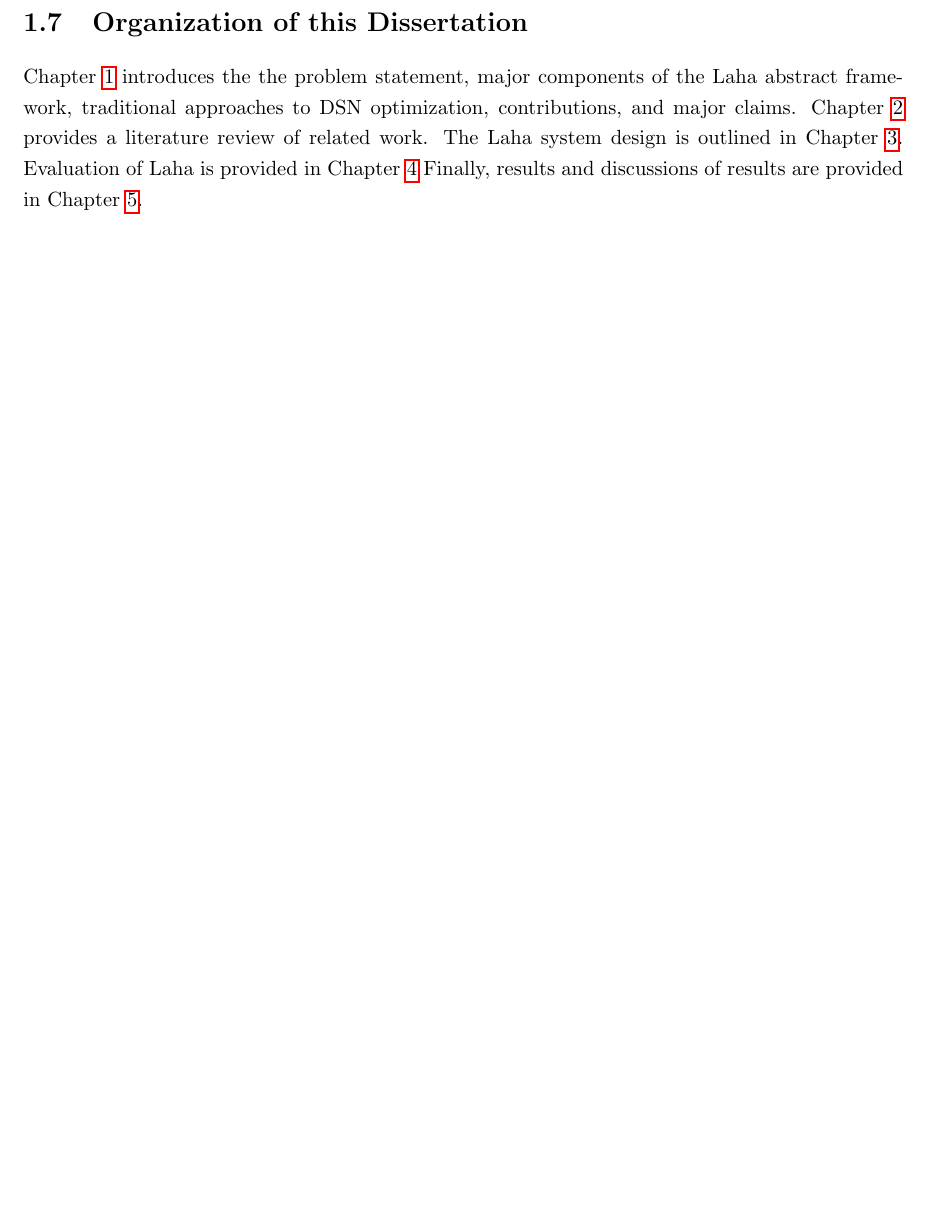
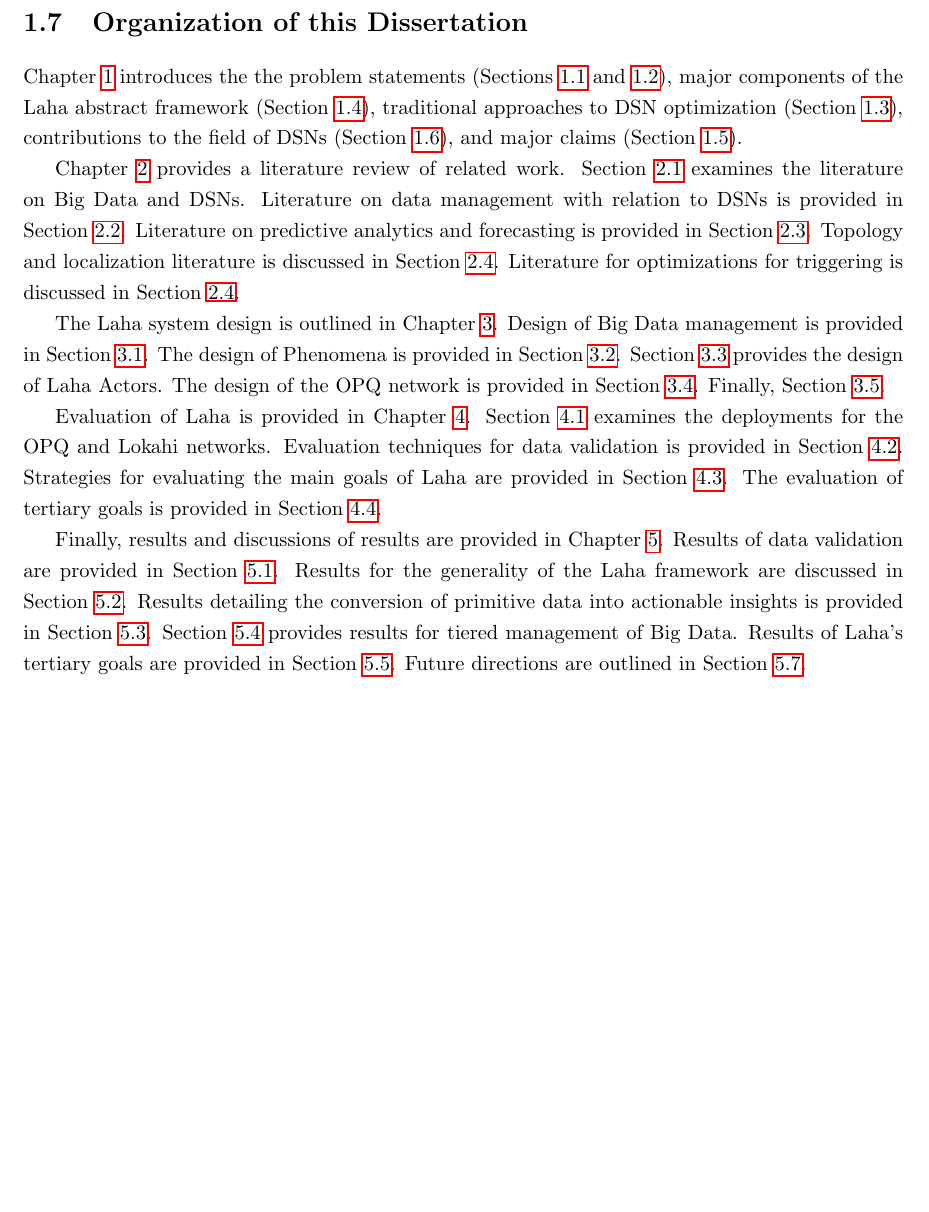
Before and after one commit to anthonyjchriste/dissertation, a LaTeX thesis (src/dissertation-christe.tex, which reads src/introduction.tex): part of page 23 of 292, cut so that both start at the same text, the shorter picture padded with empty space. Compiled offline with pdfLaTeX.

Commit message:
Update organization of the dissertation section.

```diff
--- a/src/introduction.tex
+++ b/src/introduction.tex
@@ -124,4 +124,12 @@ Fourth, a set of implications for modern distributed sensor networks as a result
 
 \section{Organization of this Dissertation}\label{subsec:organization-of-this-dissertation}
 
-Chapter~\ref{ch:introduction} introduces the the problem statement, major components of the Laha abstract framework, traditional approaches to DSN optimization, contributions, and major claims. Chapter~\ref{ch:related-work} provides a literature review of related work. The Laha system design is outlined in Chapter~\ref{ch:system-design}. Evaluation of Laha is provided in Chapter~\ref{ch:evaluation} Finally, results and discussions of results are provided in Chapter~\ref{ch:results}.
+Chapter~\ref{ch:introduction} introduces the the problem statements (Sections \ref{sec:converting-sensor-data-into-actionable-insights} and~\ref{sec:big-data-management-in-dsns}), major components of the Laha abstract framework (Section \ref{sec:laha:-an-abstract-framework-for-adaptively-optimizing-dsns}), traditional approaches to DSN optimization (Section \ref{sec:traditional-approaches-to-dsn-optimization}), contributions to the field of DSNs (Section \ref{subsec:anticipated-contributions}), and major claims (Section \ref{sec:anticipated-contributions-of-laha}).
+
+Chapter~\ref{ch:related-work} provides a literature review of related work. Section \ref{sec:big-data-and-distributed-sensor-networks} examines the literature on Big Data and DSNs. Literature on data management with relation to DSNs is provided in Section~\ref{sec:distributed-sensor-networks-and-big-data-management}. Literature on predictive analytics and forecasting is provided in Section~\ref{sec:distributed-sensor-networks-and-predictive-analytics-and-forecasting}. Topology and localization literature is discussed in Section~\ref{sec:determining-topology-and-localization}. Literature for optimizations for triggering is discussed in Section~\ref{sec:determining-topology-and-localization}.
+
+The Laha system design is outlined in Chapter~\ref{ch:system-design}. Design of Big Data management is provided in Section~\ref{sec:big-data-management}. The design of Phenomena is provided in Section~\ref{sec:phenomena}. Section~\ref{sec:laha-actors:-acting-on-the-laha-data-model} provides the design of Laha Actors. The design of the OPQ network is provided in Section~\ref{sec:opq:-a-laha-compliant-power-quality-dsn}. Finally, Section~\ref{sec:lokahi:-a-laha-compliant-infrasound-dsn}.
+
+Evaluation of Laha is provided in Chapter~\ref{ch:evaluation}. Section~\ref{sec:deploy-laha-reference-implementations-on-test-sites} examines the deployments for the OPQ and Lokahi networks. Evaluation techniques for data validation is provided in Section~\ref{sec:validate-data-collected-by-laha-deployment}. Strategies for evaluating the main goals of Laha are provided in Section~\ref{sec:use-laha-deployments-to-evaluate-the-main-goals-of-the-framework}. The evaluation of tertiary goals is provided in Section~\ref{sec:evaluation-of-tertiary-goals}.
+
+Finally, results and discussions of results are provided in Chapter~\ref{ch:results}. Results of data validation are provided in Section~\ref{sec:ground-truth-analysis}. Results for the generality of the Laha framework are discussed in Section~\ref{sec:results-of-generality-of-this-framework}. Results detailing the conversion of primitive data into actionable insights is provided in Section~\ref{sec:results-of-converting-primitie-data-into-actional-insights}. Section~\ref{sec:dsn-system-requirements} provides results for tiered management of Big Data. Results of Laha's tertiary goals are provided in Section~\ref{sec:results-of-tertiary-goals}. Future directions are outlined in Section~\ref{sec:future-directions}.
```
Also changed, not shown: src/related-work.tex (+5 -5 lines).
